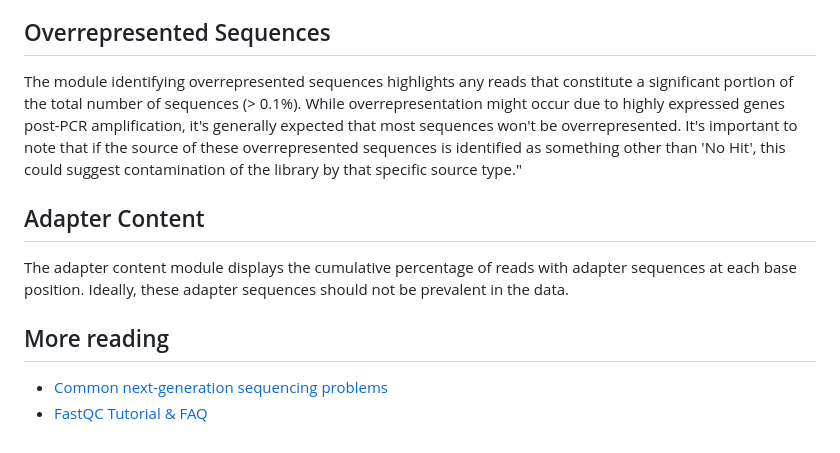
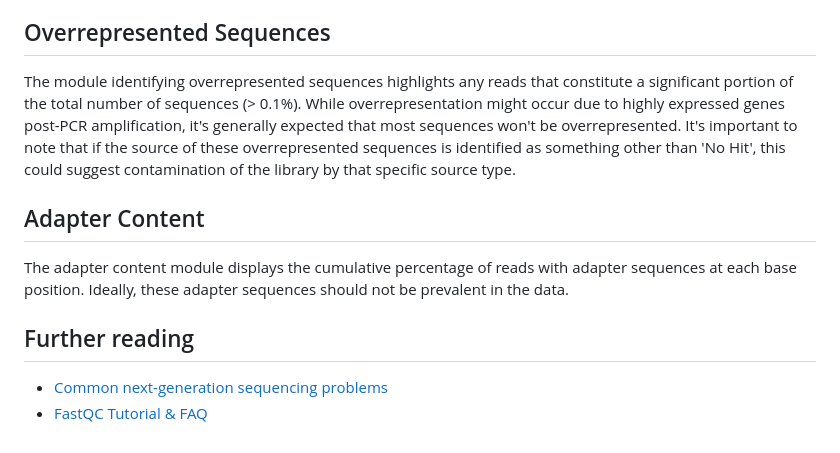
Before and after one commit to ScienceComputing/NGSOmics_Programming, a Markdown page: FastQC/Interpret_FastQC.md, the part around the change. Drawn GitHub-style.

```diff
--- a/FastQC/Interpret_FastQC.md
+++ b/FastQC/Interpret_FastQC.md
@@ -48,11 +48,11 @@ The graph displaying sequence length distribution illustrates the variation in r
 The sequence duplication level chart shows the distribution of duplication rates in read sequences (indicated by the blue line) before and after deduplication. Due to the necessity of multiple PCR rounds in most single-cell platforms and the tendency of highly expressed genes to produce numerous transcripts, it's common for a small group of sequences to show high duplication levels. Although FastQC does not recognize UMI and might flag this as a warning or failure, it isn't always indicative of poor data quality. However, it's expected that most sequences will display low levels of duplication.
 
 ## Overrepresented Sequences
-The module identifying overrepresented sequences highlights any reads that constitute a significant portion of the total number of sequences (> 0.1%). While overrepresentation might occur due to highly expressed genes post-PCR amplification, it's generally expected that most sequences won't be overrepresented. It's important to note that if the source of these overrepresented sequences is identified as something other than 'No Hit', this could suggest contamination of the library by that specific source type."
+The module identifying overrepresented sequences highlights any reads that constitute a significant portion of the total number of sequences (> 0.1%). While overrepresentation might occur due to highly expressed genes post-PCR amplification, it's generally expected that most sequences won't be overrepresented. It's important to note that if the source of these overrepresented sequences is identified as something other than 'No Hit', this could suggest contamination of the library by that specific source type.
 
 ## Adapter Content
 The adapter content module displays the cumulative percentage of reads with adapter sequences at each base position. Ideally, these adapter sequences should not be prevalent in the data.
 
-## More reading
+## Further reading
 - [Common next-generation sequencing problems](https://sequencing.qcfail.com)
 - [FastQC Tutorial & FAQ](https://rtsf.natsci.msu.edu/genomics/technical-documents/fastqc-tutorial-and-faq.aspx)
```
